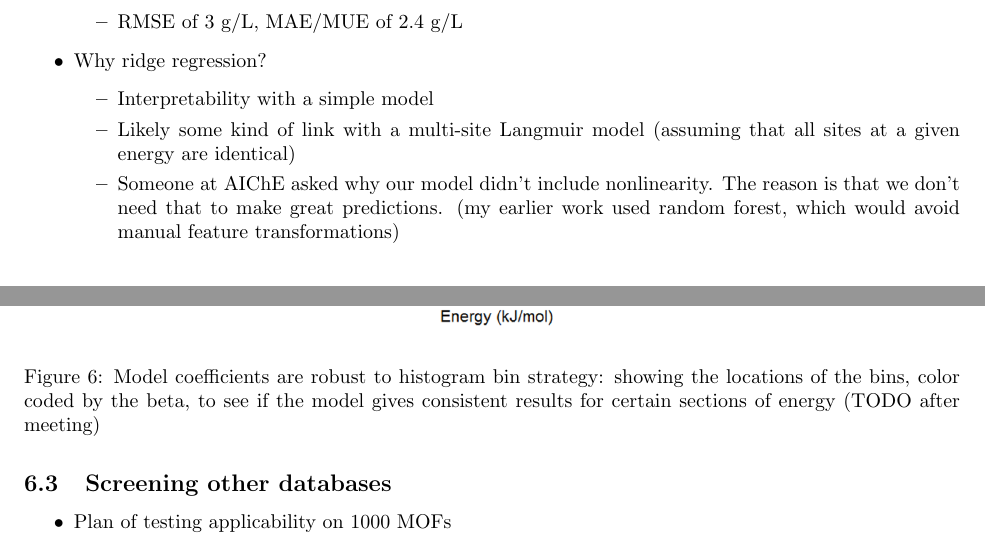
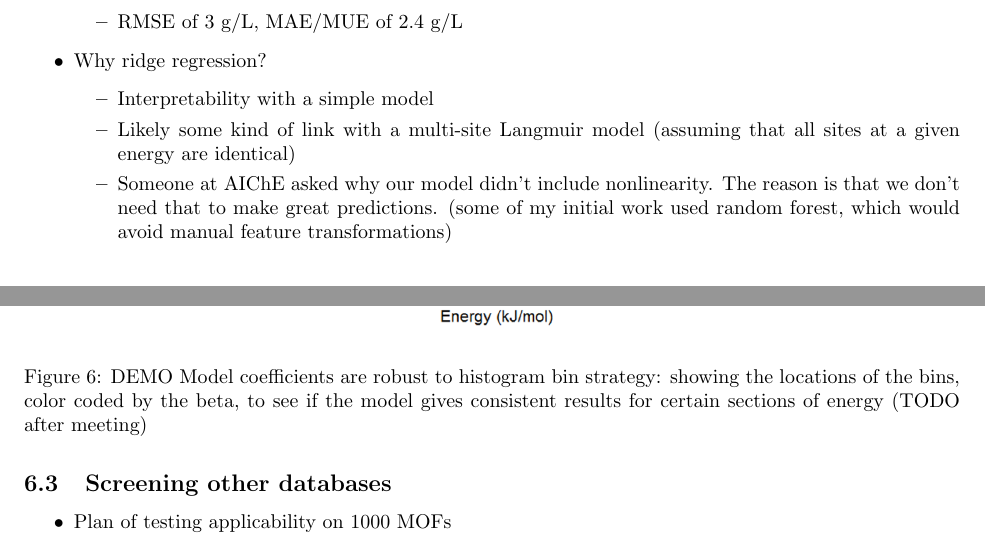
Before and after one commit to snurr-group/energygrid, a LaTeX document (docs/outline.tex): two parts of page 6 of 10, joined at a grey line, cut so that both start at the same text. Compiled offline with pdfLaTeX.

Commit message:
Make minor tweaks to outline

```diff
--- a/docs/outline.tex
+++ b/docs/outline.tex
@@ -2,7 +2,7 @@
 \usepackage[left=1in,right=1in,top=1in,bottom=1in]{geometry}
 
 \title{Outline for MOF energy histogram work}
-\author{Ben Bucior, N. Scott Bobbitt, Arun Gopalan, Neda Bagheri, Randy Snurr}
+\author{Ben Bucior, Scotty Bobbitt, Arun Gopalan, Neda Bagheri, Randy Snurr}
 
 \usepackage[hidelinks]{hyperref}
 \usepackage{graphicx}
@@ -182,13 +182,13 @@
 	\1 Why ridge regression?
 		\2 Interpretability with a simple model
 		\2 Likely some kind of link with a multi-site Langmuir model (assuming that all sites at a given energy are identical)
-		\2 Someone at AIChE asked why our model didn't include nonlinearity.  The reason is that we don't need that to make great predictions. (my earlier work used random forest, which would avoid manual feature transformations)
+		\2 Someone at AIChE asked why our model didn't include nonlinearity.  The reason is that we don't need that to make great predictions. (some of my initial work used random forest, which would avoid manual feature transformations)
 \end{outline}
 
 \begin{figure}[H]
 	\centering
 	\includegraphics[width=0.75\columnwidth]{Figs/beta_robustness.png}
-	\caption{Model coefficients are robust to histogram bin strategy: showing the locations of the bins, color coded by the beta, to see if the model gives consistent results for certain sections of energy (TODO after meeting)}
+	\caption{DEMO Model coefficients are robust to histogram bin strategy: showing the locations of the bins, color coded by the beta, to see if the model gives consistent results for certain sections of energy (TODO after meeting)}
 	\label{fig:parity}
 \end{figure}
 
```
Also changed, not shown: docs/outline.pdf, docs/outline.tex (4 more changed lines).
